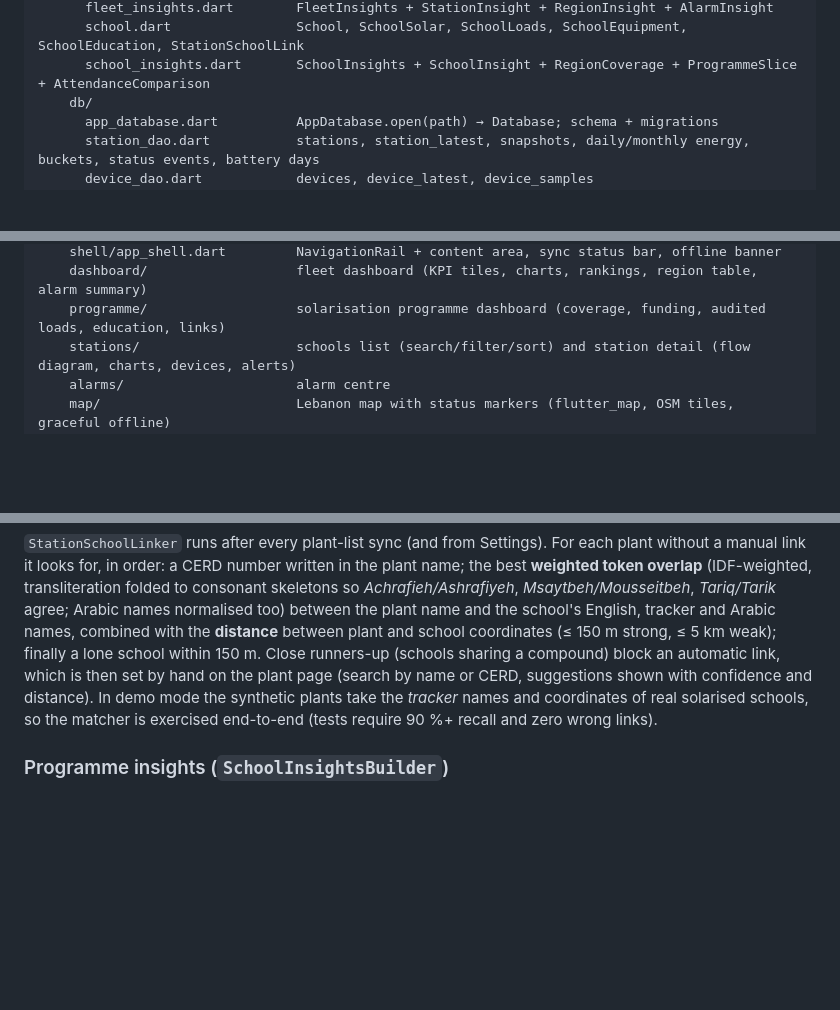
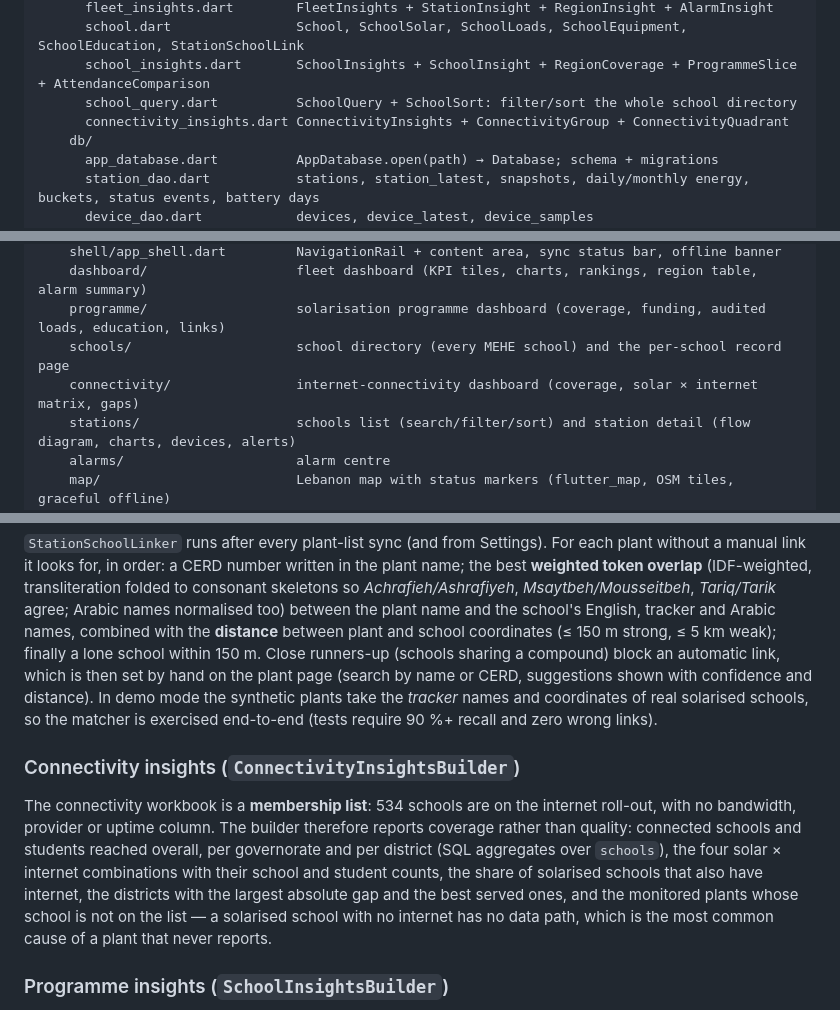
Before and after one commit to achamseddine/SolarDashboard, a Markdown page: docs/ARCHITECTURE.md, 3 parts joined by grey strips. Drawn GitHub-style; blank space fills up the shorter version.

```diff
--- a/docs/ARCHITECTURE.md
+++ b/docs/ARCHITECTURE.md
@@ -25,6 +25,8 @@ lib/
       fleet_insights.dart        FleetInsights + StationInsight + RegionInsight + AlarmInsight
       school.dart                School, SchoolSolar, SchoolLoads, SchoolEquipment, SchoolEducation, StationSchoolLink
       school_insights.dart       SchoolInsights + SchoolInsight + RegionCoverage + ProgrammeSlice + AttendanceComparison
+      school_query.dart          SchoolQuery + SchoolSort: filter/sort the whole school directory
+      connectivity_insights.dart ConnectivityInsights + ConnectivityGroup + ConnectivityQuadrant
     db/
       app_database.dart          AppDatabase.open(path) → Database; schema + migrations
       station_dao.dart           stations, station_latest, snapshots, daily/monthly energy, buckets, status events, battery days
@@ -57,6 +60,8 @@ lib/
     shell/app_shell.dart         NavigationRail + content area, sync status bar, offline banner
     dashboard/                   fleet dashboard (KPI tiles, charts, rankings, region table, alarm summary)
     programme/                   solarisation programme dashboard (coverage, funding, audited loads, education, links)
+    schools/                     school directory (every MEHE school) and the per-school record page
+    connectivity/                internet-connectivity dashboard (coverage, solar × internet matrix, gaps)
     stations/                    schools list (search/filter/sort) and station detail (flow diagram, charts, devices, alerts)
     alarms/                      alarm centre
     map/                         Lebanon map with status markers (flutter_map, OSM tiles, graceful offline)
@@ -178,6 +183,16 @@ by hand on the plant page (search by name or CERD, suggestions shown with confid
 In demo mode the synthetic plants take the *tracker* names and coordinates of real solarised schools,
 so the matcher is exercised end-to-end (tests require 90 %+ recall and zero wrong links).
 
+### Connectivity insights (`ConnectivityInsightsBuilder`)
+
+The connectivity workbook is a **membership list**: 534 schools are on the internet roll-out, with no
+bandwidth, provider or uptime column. The builder therefore reports coverage rather than quality:
+connected schools and students reached overall, per governorate and per district (SQL aggregates over
+`schools`), the four solar × internet combinations with their school and student counts, the share of
+solarised schools that also have internet, the districts with the largest absolute gap and the best
+served ones, and the monitored plants whose school is not on the list — a solarised school with no
+internet has no data path, which is the most common cause of a plant that never reports.
+
 ### Programme insights (`SchoolInsightsBuilder`)
 
 Joins the dataset with the links and `FleetInsights`: coverage (public / solarised / pipeline /
```
Also changed, not shown: other parts of docs/ARCHITECTURE.md (+1 -0 lines), README.md (+4 -1 lines), docs/UI_SPEC.md (+23 -0 lines).
